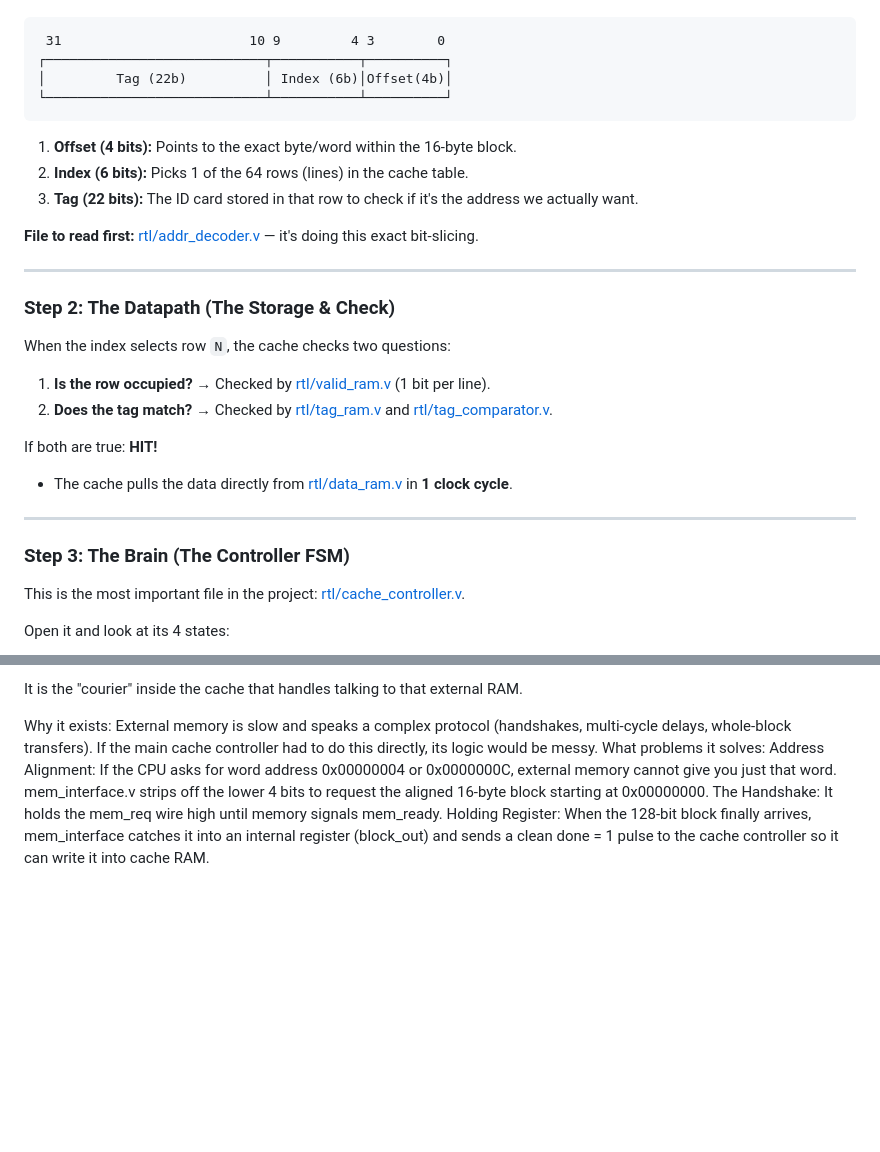
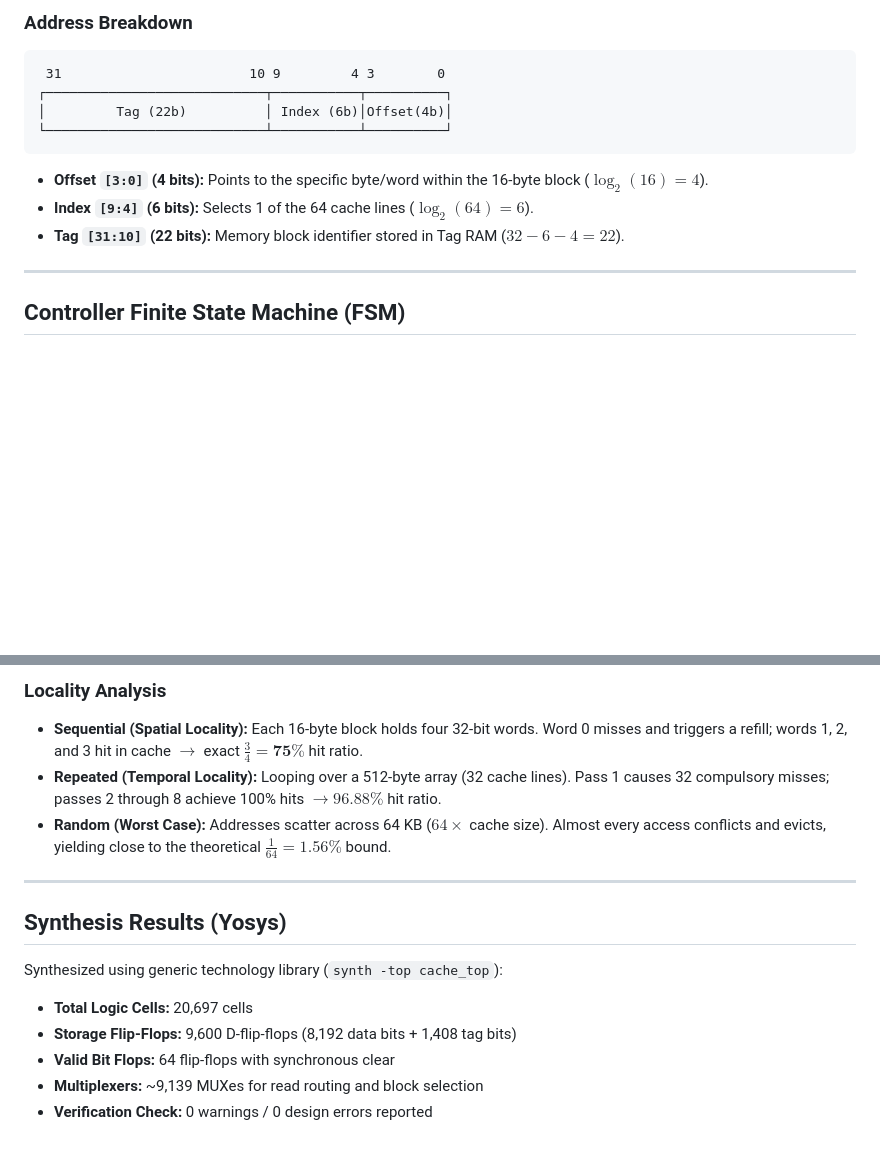
Before and after one commit to Yash-205/direct-mapped-cache, a Markdown page: README.md, 2 parts joined by grey strips. GitHub-like rendering; blank space fills up the shorter version.

````diff
--- a/README.md
+++ b/README.md
@@ -89,3 +32,4 @@ A cache is just a small, fast memory table. In this project, an incoming 32-bit
+### Address Breakdown
 
 ```
  31                        10 9         4 3        0
@@ -94,32 +38,13 @@ A cache is just a small, fast memory table. In this project, an incoming 32-bit
 └────────────────────────────┴───────────┴──────────┘
 ```
 
-1. **Offset (4 bits):** Points to the exact byte/word within the 16-byte block.
-2. **Index (6 bits):** Picks 1 of the 64 rows (lines) in the cache table.
-3. **Tag (22 bits):** The ID card stored in that row to check if it's the address we actually want.
-
- **File to read first:** [rtl/addr_decoder.v](file:///Users/yashagarwal/Downloads/WORK/Projects_Main/direct-mapped-cache/rtl/addr_decoder.v) — it's doing this exact bit-slicing.
+* **Offset `[3:0]` (4 bits):** Points to the specific byte/word within the 16-byte block ($\log_2(16) = 4$).
+* **Index `[9:4]` (6 bits):** Selects 1 of the 64 cache lines ($\log_2(64) = 6$).
+* **Tag `[31:10]` (22 bits):** Memory block identifier stored in Tag RAM ($32 - 6 - 4 = 22$).
 
 ---
 
-### Step 2: The Datapath (The Storage & Check)
-
-When the index selects row `N`, the cache checks two questions:
-
-1. **Is the row occupied?** → Checked by [rtl/valid_ram.v](file:///Users/yashagarwal/Downloads/WORK/Projects_Main/direct-mapped-cache/rtl/valid_ram.v) (1 bit per line).
-2. **Does the tag match?** → Checked by [rtl/tag_ram.v](file:///Users/yashagarwal/Downloads/WORK/Projects_Main/direct-mapped-cache/rtl/tag_ram.v) and [rtl/tag_comparator.v](file:///Users/yashagarwal/Downloads/WORK/Projects_Main/direct-mapped-cache/rtl/tag_comparator.v).
-
-If both are true: **HIT!**
-
-* The cache pulls the data directly from [rtl/data_ram.v](file:///Users/yashagarwal/Downloads/WORK/Projects_Main/direct-mapped-cache/rtl/data_ram.v) in **1 clock cycle**.
-
----
-
-### Step 3: The Brain (The Controller FSM)
-
-This is the most important file in the project: [rtl/cache_controller.v](file:///Users/yashagarwal/Downloads/WORK/Projects_Main/direct-mapped-cache/rtl/cache_controller.v).
-
-Open it and look at its 4 states:
+## Controller Finite State Machine (FSM)
 
 ```mermaid
 stateDiagram-v2
@@ -182,8 +122,16 @@ Where it lives: In tb/ (Testbench). It is not real hardware you synthesize; it's
 
-It is the "courier" inside the cache that handles talking to that external RAM.
+### Locality Analysis
+* **Sequential (Spatial Locality):** Each 16-byte block holds four 32-bit words. Word 0 misses and triggers a refill; words 1, 2, and 3 hit in cache $\rightarrow$ exact $\frac{3}{4} = \mathbf{75\%}$ hit ratio.
+* **Repeated (Temporal Locality):** Looping over a 512-byte array (32 cache lines). Pass 1 causes 32 compulsory misses; passes 2 through 8 achieve 100% hits $\rightarrow \mathbf{96.88\%}$ hit ratio.
+* **Random (Worst Case):** Addresses scatter across 64 KB ($64\times$ cache size). Almost every access conflicts and evicts, yielding close to the theoretical $\frac{1}{64} = \mathbf{1.56\%}$ bound.
 
-Why it exists: External memory is slow and speaks a complex protocol (handshakes, multi-cycle delays, whole-block transfers). If the main cache controller had to do this directly, its logic would be messy.
-What problems it solves:
-Address Alignment: If the CPU asks for word address 0x00000004 or 0x0000000C, external memory cannot give you just that word. mem_interface.v strips off the lower 4 bits to request the aligned 16-byte block starting at 0x00000000.
-The Handshake: It holds the mem_req wire high until memory signals mem_ready.
-Holding Register: When the 128-bit block finally arrives, mem_interface catches it into an internal register (block_out) and sends a clean done = 1 pulse to the cache controller so it can write it into cache RAM.
+---
+
+## Synthesis Results (Yosys)
+
+Synthesized using generic technology library (`synth -top cache_top`):
+* **Total Logic Cells:** 20,697 cells
+* **Storage Flip-Flops:** 9,600 D-flip-flops (8,192 data bits + 1,408 tag bits)
+* **Valid Bit Flops:** 64 flip-flops with synchronous clear
+* **Multiplexers:** ~9,139 MUXes for read routing and block selection
+* **Verification Check:** 0 warnings / 0 design errors reported
````
Also changed, not shown: other parts of README.md (+77 -119 lines), results/plots.png (added), 1 other file.
